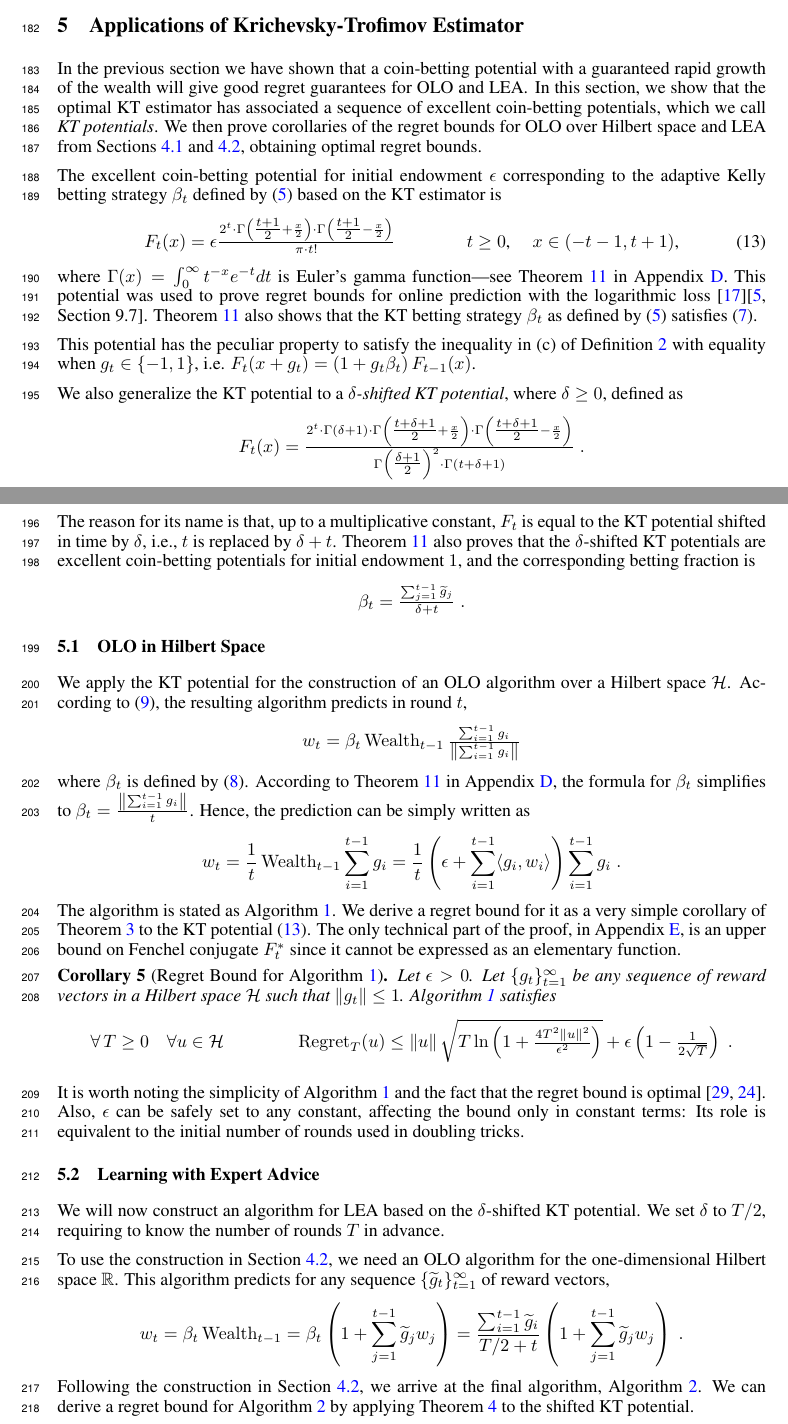
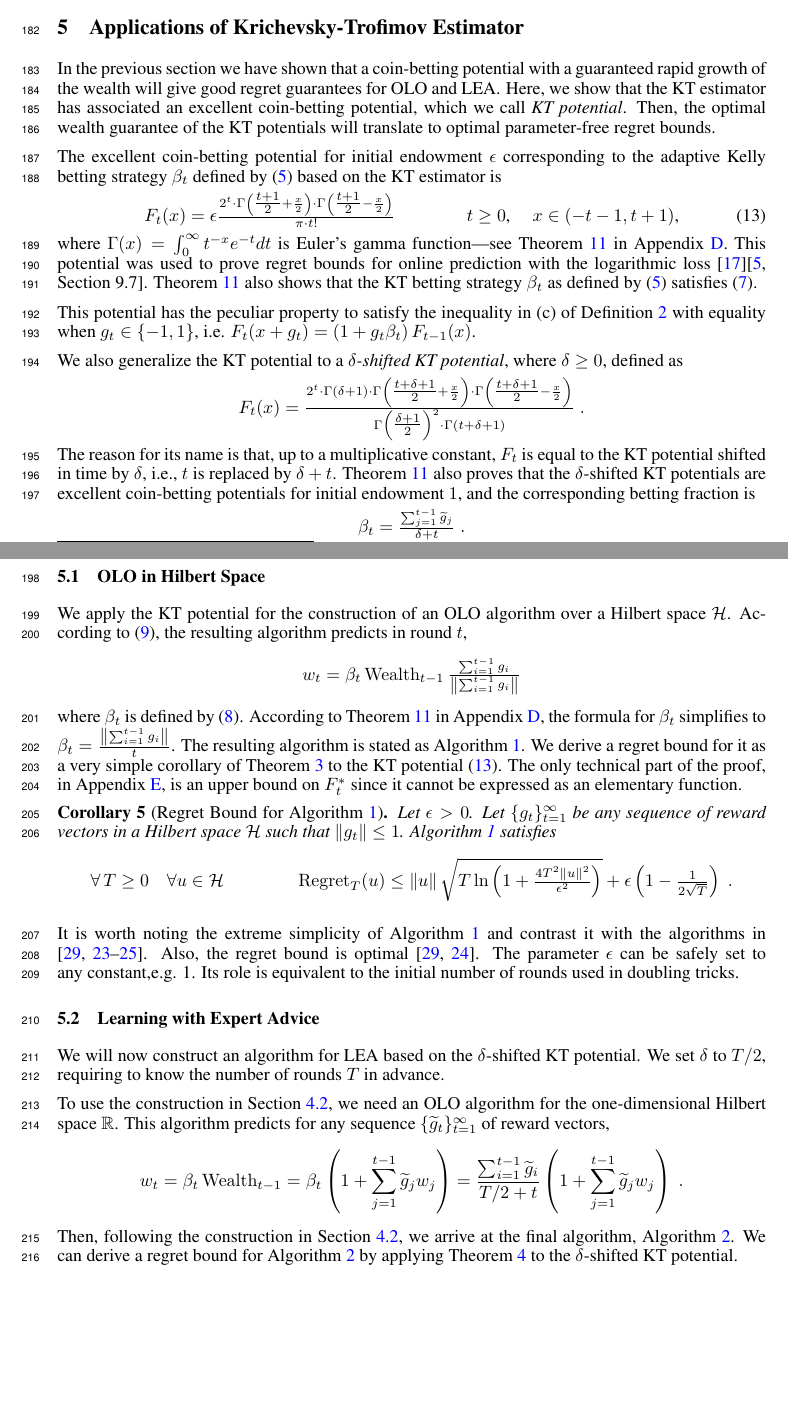
Before and after one commit to DavidPal/coin-betting-and-online-learning, a LaTeX paper (NIPS-2016-submission/main.tex, which reads NIPS-2016-submission/kt-estimator.tex): two parts of pages 6 and 7 of 19, joined at a grey line, cut so that both start at the same text, the shorter picture padded with empty space. Compiled offline with pdfLaTeX.

Commit message:
shrinking

```diff
--- a/NIPS-2016-submission/kt-estimator.tex
+++ b/NIPS-2016-submission/kt-estimator.tex
@@ -3,11 +3,10 @@
 
 In the previous section we have shown that a coin-betting potential with a
 guaranteed rapid growth of the wealth will give good regret guarantees for
-\ac{OLO} and \ac{LEA}. In this section, we show that the optimal
-KT estimator has associated a sequence of excellent
-coin-betting potentials, which we call \emph{KT potentials}. We then prove
-corollaries of the regret bounds for \ac{OLO} over Hilbert space and \ac{LEA}
-from Sections~\ref{section:reduction_hilbert} and~\ref{section:reduction-experts}, obtaining optimal regret bounds.
+\ac{OLO} and \ac{LEA}. Here, we show that the
+KT estimator has associated an excellent
+coin-betting potential, which we call \emph{KT potential}.
+Then, the optimal wealth guarantee of the KT potentials will translate to optimal parameter-free regret bounds.
 
 The excellent coin-betting potential for initial endowment $\epsilon$
 corresponding to the adaptive Kelly betting strategy
@@ -70,18 +69,12 @@ where $\beta_t$ is defined by
 \eqref{equation:potential-based-strategy-hilbert-space}. According to
 Theorem~\ref{theorem:kt-potential} in Appendix
 \ref{section:properties-kt-potential}, the formula for $\beta_t$ simplifies to
-$\beta_t = \frac{\norm{\sum_{i=1}^{t-1} g_i}}{t}$. Hence, the prediction can be
-simply written as
-\[
-w_t
-= \frac{1}{t} \Wealth_{t-1} \sum_{i=1}^{t-1} g_i
-= \frac{1}{t} \left(\epsilon + \sum_{i=1}^{t-1} \langle g_i, w_i \rangle \right) \sum_{i=1}^{t-1} g_i \; .
-\]
-The algorithm is stated as Algorithm~\ref{algorithm:kt-hilbert-space-olo}.  We
+$\beta_t = \frac{\norm{\sum_{i=1}^{t-1} g_i}}{t}$.
+The resulting algorithm is stated as Algorithm~\ref{algorithm:kt-hilbert-space-olo}.  We
 derive a regret bound for it as a very simple corollary of
 Theorem~\ref{theorem:hilbert-space-olo-regret-bound} to the KT potential
 \eqref{equation:kt-estimator-potential}. The only technical
-part of the proof, in Appendix~\ref{section:corollaries_reductions}, is an upper bound on Fenchel conjugate $F_t^*$ since it cannot
+part of the proof, in Appendix~\ref{section:corollaries_reductions}, is an upper bound on $F_t^*$ since it cannot
 be expressed as an elementary function.
 %
 \begin{corollary}[Regret Bound for Algorithm~\ref{algorithm:kt-hilbert-space-olo}]
@@ -96,12 +89,12 @@ Algorithm~\ref{algorithm:kt-hilbert-space-olo} satisfies
 \]
 \end{corollary}
 %
-It is worth noting the simplicity of Algorithm~\ref{algorithm:kt-hilbert-space-olo} and the fact that the regret bound is optimal~\cite{Streeter-McMahan-2012,Orabona-2013}. Also, $\epsilon$ can be safely set to any constant, affecting the bound only in constant terms: Its role is equivalent to the initial number of rounds used in doubling tricks.
+It is worth noting the extreme simplicity of Algorithm~\ref{algorithm:kt-hilbert-space-olo} and contrast it with the algorithms in \cite{Streeter-McMahan-2012,McMahan-Orabona-2014,Orabona-2013,Orabona-2014}.
+Also, the regret bound is optimal~\cite{Streeter-McMahan-2012,Orabona-2013}. The parameter $\epsilon$ can be safely set to any constant,e.g. 1. Its role is equivalent to the initial number of rounds used in doubling tricks.
 
 
 \subsection{Learning with Expert Advice}
 \label{section:kt-lea}
-
 
 We will now construct an algorithm for \ac{LEA} based on the $\delta$-shifted KT
 potential. We set $\delta$ to $T/2$, requiring to know
@@ -140,10 +133,10 @@ w_t
 = \beta_t \left(1 + \sum_{j=1}^{t-1} \widetilde g_j w_j \right)
 = \frac{\sum_{i=1}^{t-1} \widetilde g_i}{T/2+t} \left(1 + \sum_{j=1}^{t-1} \widetilde g_j w_j \right) \; .
 \]
-Following the construction in Section~\ref{section:reduction-experts}, we
+Then, following the construction in Section~\ref{section:reduction-experts}, we
 arrive at the final algorithm, Algorithm~\ref{algorithm:kt-experts}.
 We can derive a regret bound for Algorithm~\ref{algorithm:kt-experts} by
-applying Theorem~\ref{theorem:regret-bound-experts} to the shifted KT
+applying Theorem~\ref{theorem:regret-bound-experts} to the $\delta$-shifted KT
 potential.
 %
 \begin{corollary}[Regret Bound for
```
Also changed, not shown: NIPS-2016-submission/kt-estimator.tex (1 more changed lines).
